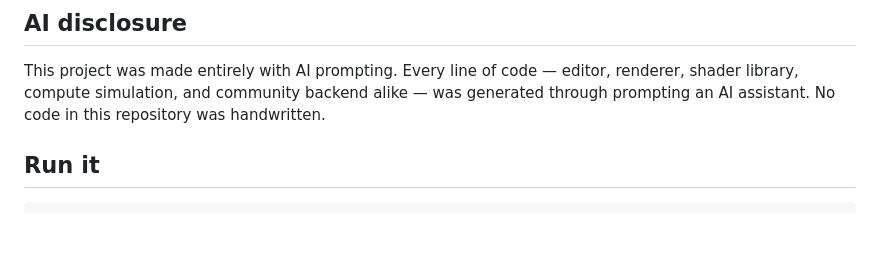
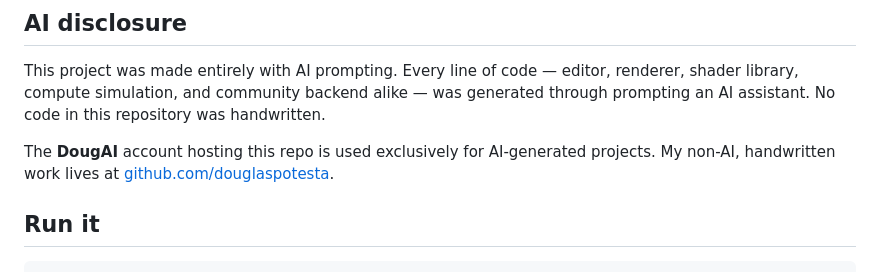
Before and after one commit to DougAI/particletoy, a Markdown page: README.md, the part around the change. GitHub-like rendering; blank space fills up the shorter version.

Commit message:
Clarify DougAI account is AI-only in README disclosure
Point to github.com/douglaspotesta for non-AI, handwritten projects.

```diff
--- a/README.md
+++ b/README.md
@@ -11,6 +11,9 @@ Built as a fully static web app: plain ES modules, WebGPU, no dependencies, no b
 This project was made entirely with AI prompting. Every line of code — editor, renderer,
 shader library, compute simulation, and community backend alike — was generated through
 prompting an AI assistant. No code in this repository was handwritten.
+
+The **DougAI** account hosting this repo is used exclusively for AI-generated projects.
+My non-AI, handwritten work lives at [github.com/douglaspotesta](https://github.com/douglaspotesta).
 
 ## Run it
 
```
